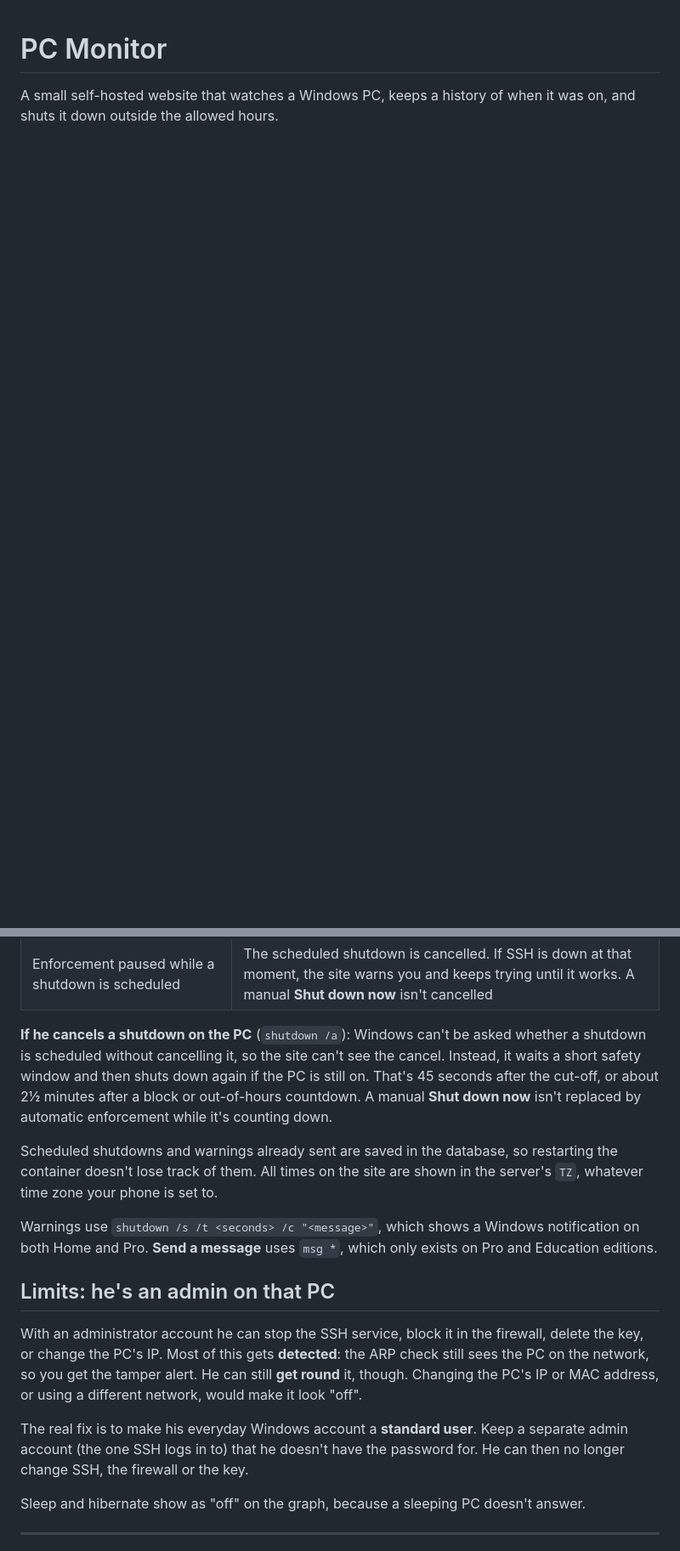
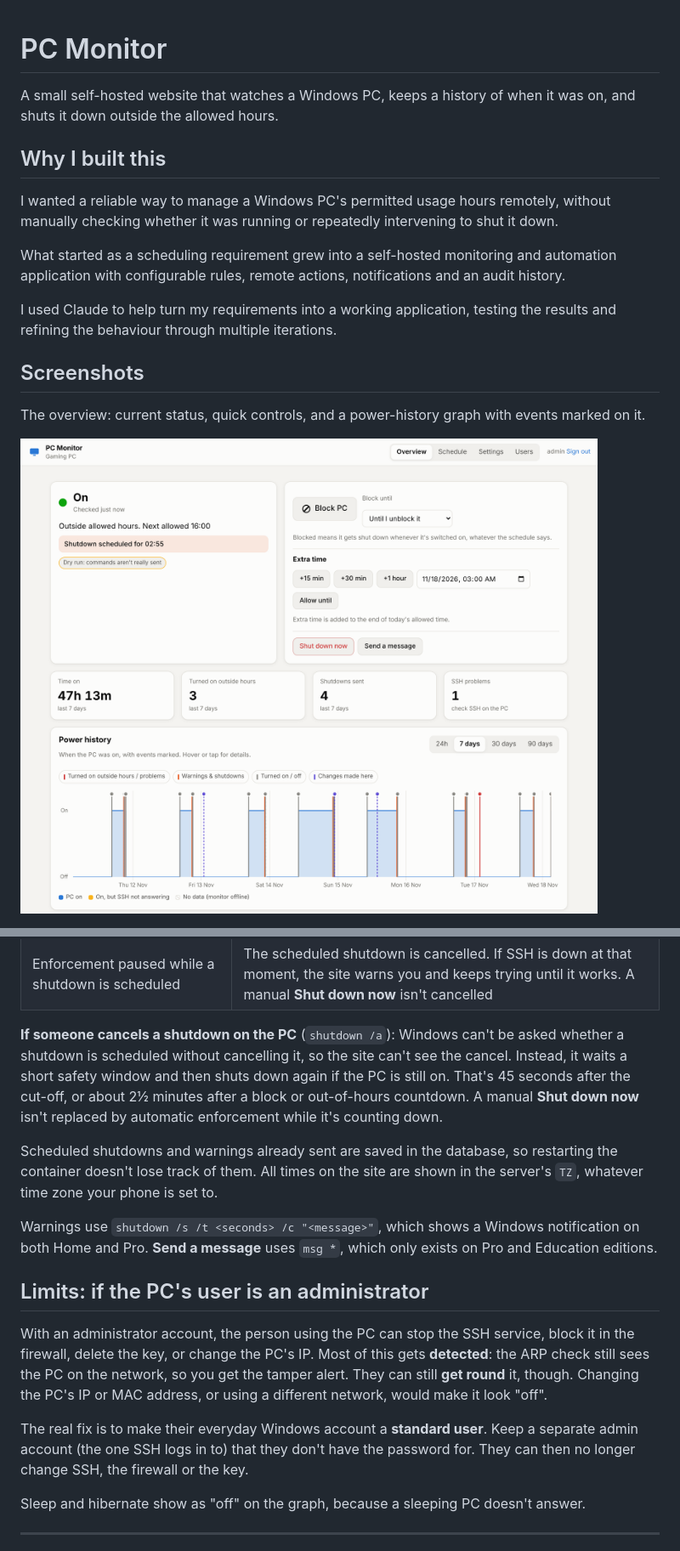
Before and after one commit to riddlerrr-dev/PC-Monitor, a Markdown page: README.md, 2 parts joined by grey strips. Shown at 85% size. GitHub-like rendering; pictures changed too: docs/dashboard.png (added); blank space fills up the shorter version.

```diff
--- a/README.md
+++ b/README.md
@@ -1,3 +1,18 @@
 # PC Monitor
 
 A small self-hosted website that watches a Windows PC, keeps a history of when it was on, and shuts it down outside the allowed hours.
+
+## Why I built this
+
+I wanted a reliable way to manage a Windows PC's permitted usage hours remotely, without manually checking whether it was running or repeatedly intervening to shut it down.
+
+What started as a scheduling requirement grew into a self-hosted monitoring and automation application with configurable rules, remote actions, notifications and an audit history.
+
+I used Claude to help turn my requirements into a working application, testing the results and refining the behaviour through multiple iterations.
+
+## Screenshots
+
+The overview: current status, quick controls, and a power-history graph with events marked on it.
+
+![Overview page with status, controls and power-history graph](docs/dashboard.png)
+
@@ -125,17 +158,17 @@ The server checks the PC every 30 seconds (`POLL_SECONDS`).
 | PC restarted while the server was offline | Spotted from Windows' boot time when the server reconnects. The old timer record is dropped and warnings are scheduled again |
 | Enforcement paused while a shutdown is scheduled | The scheduled shutdown is cancelled. If SSH is down at that moment, the site warns you and keeps trying until it works. A manual **Shut down now** isn't cancelled |
 
-**If he cancels a shutdown on the PC** (`shutdown /a`): Windows can't be asked whether a shutdown is scheduled without cancelling it, so the site can't see the cancel. Instead, it waits a short safety window and then shuts down again if the PC is still on. That's 45 seconds after the cut-off, or about 2½ minutes after a block or out-of-hours countdown. A manual **Shut down now** isn't replaced by automatic enforcement while it's counting down.
+**If someone cancels a shutdown on the PC** (`shutdown /a`): Windows can't be asked whether a shutdown is scheduled without cancelling it, so the site can't see the cancel. Instead, it waits a short safety window and then shuts down again if the PC is still on. That's 45 seconds after the cut-off, or about 2½ minutes after a block or out-of-hours countdown. A manual **Shut down now** isn't replaced by automatic enforcement while it's counting down.
 
 Scheduled shutdowns and warnings already sent are saved in the database, so restarting the container doesn't lose track of them. All times on the site are shown in the server's `TZ`, whatever time zone your phone is set to.
 
 Warnings use `shutdown /s /t <seconds> /c "<message>"`, which shows a Windows notification on both Home and Pro. **Send a message** uses `msg *`, which only exists on Pro and Education editions.
 
-## Limits: he's an admin on that PC
+## Limits: if the PC's user is an administrator
 
-With an administrator account he can stop the SSH service, block it in the firewall, delete the key, or change the PC's IP. Most of this gets **detected**: the ARP check still sees the PC on the network, so you get the tamper alert. He can still **get round** it, though. Changing the PC's IP or MAC address, or using a different network, would make it look "off".
+With an administrator account, the person using the PC can stop the SSH service, block it in the firewall, delete the key, or change the PC's IP. Most of this gets **detected**: the ARP check still sees the PC on the network, so you get the tamper alert. They can still **get round** it, though. Changing the PC's IP or MAC address, or using a different network, would make it look "off".
 
-The real fix is to make his everyday Windows account a **standard user**. Keep a separate admin account (the one SSH logs in to) that he doesn't have the password for. He can then no longer change SSH, the firewall or the key.
+The real fix is to make their everyday Windows account a **standard user**. Keep a separate admin account (the one SSH logs in to) that they don't have the password for. They can then no longer change SSH, the firewall or the key.
 
 Sleep and hibernate show as "off" on the graph, because a sleeping PC doesn't answer.
 
```
Also changed, not shown: other parts of README.md (+19 -1 lines), docs/mobile.png (added), docs/schedule.png (added).
